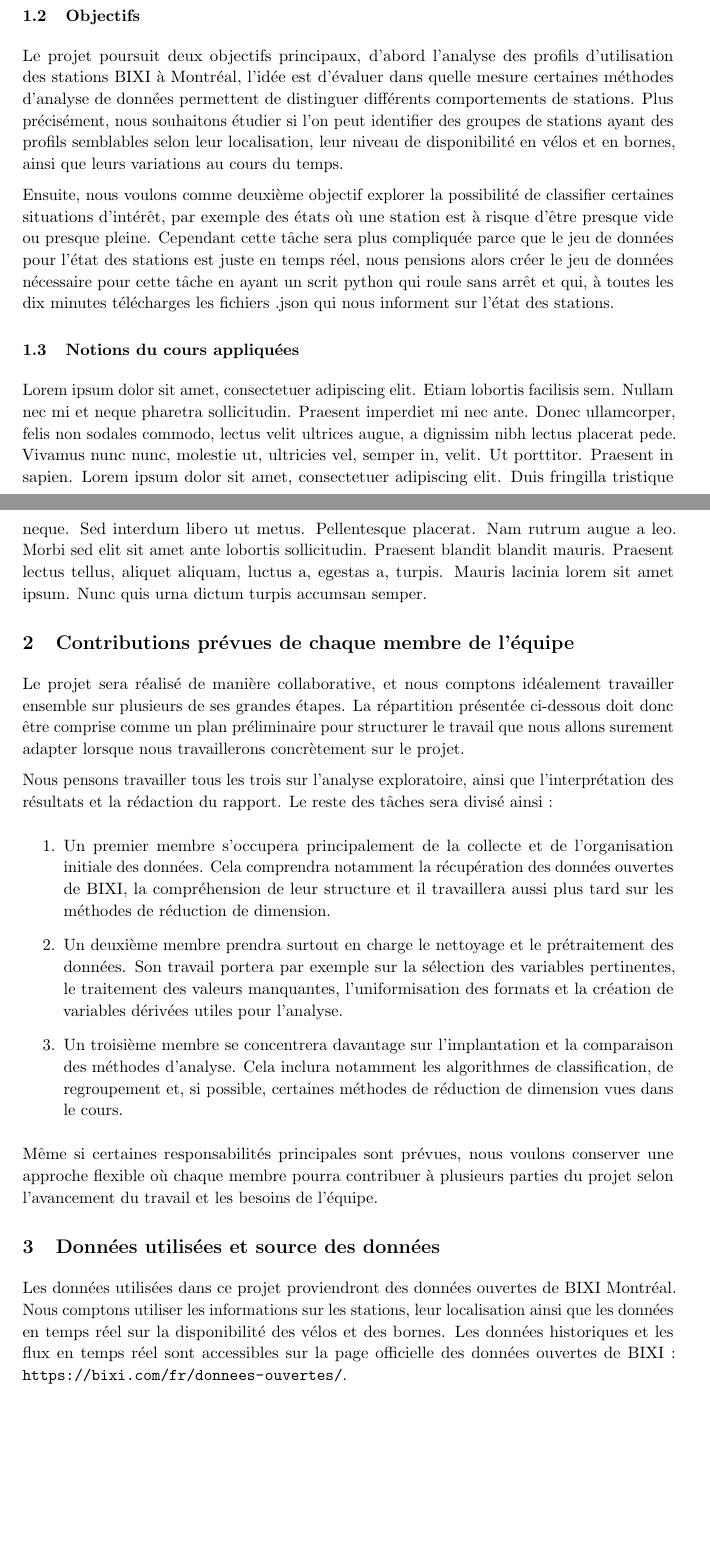
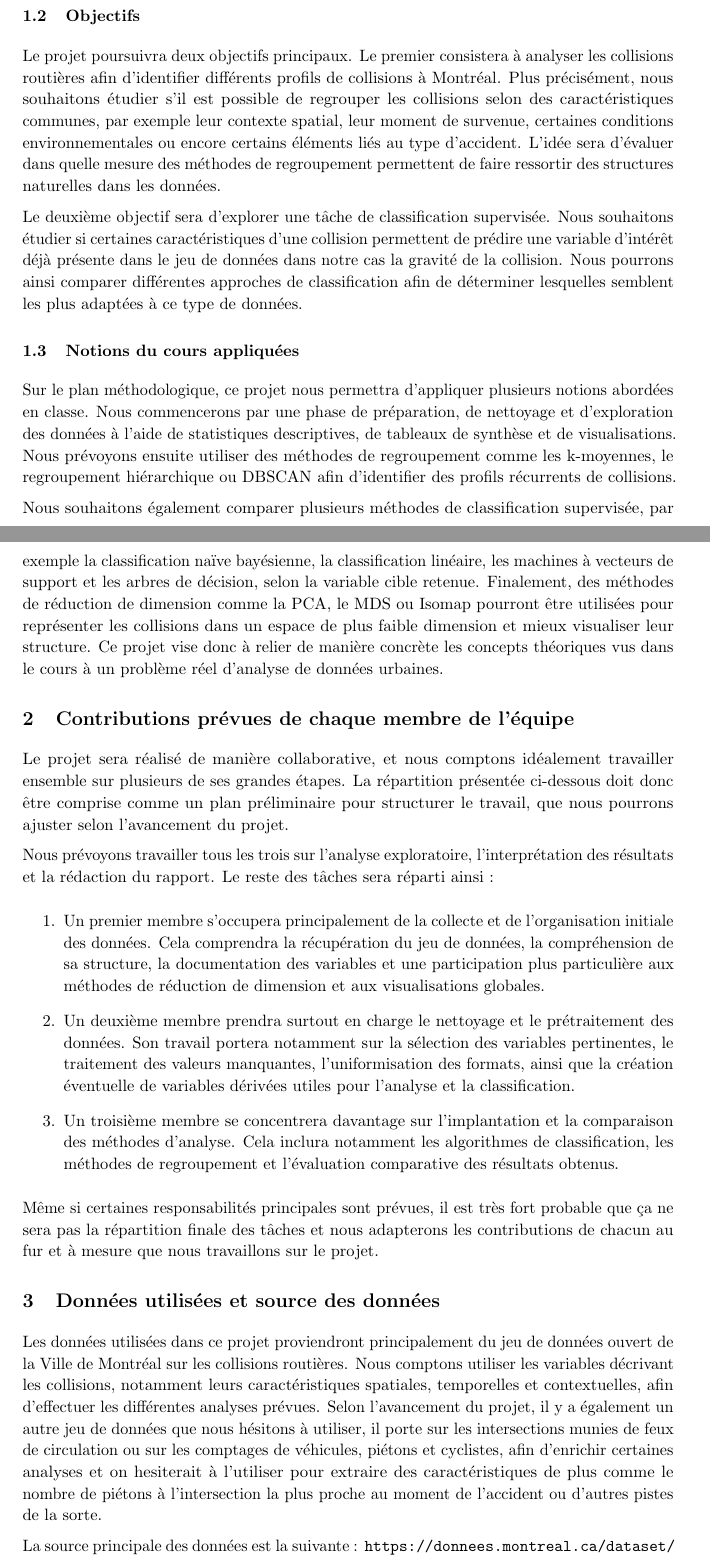
Before and after one commit to pierre-emery/bixi, a LaTeX document (rapports/proposition.tex): two parts of pages 1 and 2 of 2, joined at a grey line, cut so that both start at the same text, the shorter picture padded with empty space. Compiled offline with pdfLaTeX.

Commit message:
changed proposition

```diff
--- a/rapports/proposition.tex
+++ b/rapports/proposition.tex
@@ -1,6 +1,4 @@
 \documentclass[10pt]{article}
-
-\usepackage{blindtext}
 
 % Marges et dimensions en picas
 \usepackage[left=9pc,textwidth=33pc,textheight=54pc]{geometry}
@@ -21,9 +19,8 @@
 % Espacement autour des titres
 \titlespacing*{\section}{0pt}{11pt}{5.5pt}
 \titlespacing*{\subsection}{0pt}{11pt}{5.5pt}
-\usepackage{hyperref}
 
-\title{Proposition : Analyse et classification des stations de bixi à risque de saturation/pénurie}
+\title{Proposition : Analyse, regroupement et classification des collisions routières à Montréal}
 
 \author{
 \href{mailto:xavier.drolet@umontreal.ca}{Xavier Drolet XXXXXXXX}
@@ -46,27 +43,32 @@ Dans le cadre de ce projet, nous proposons d'étudier les données du système d
 
 \subsection{Objectifs}
-Le projet poursuit deux objectifs principaux, d'abord l'analyse des profils d'utilisation des stations BIXI à Montréal, l'idée est d'évaluer dans quelle mesure certaines méthodes d'analyse de données permettent de distinguer différents comportements de stations. Plus précisément, nous souhaitons étudier si l'on peut identifier des groupes de stations ayant des profils semblables selon leur localisation, leur niveau de disponibilité en vélos et en bornes, ainsi que leurs variations au cours du temps.
+Le projet poursuivra deux objectifs principaux. Le premier consistera à analyser les collisions routières afin d’identifier différents profils de collisions à Montréal. Plus précisément, nous souhaitons étudier s’il est possible de regrouper les collisions selon des caractéristiques communes, par exemple leur contexte spatial, leur moment de survenue, certaines conditions environnementales ou encore certains éléments liés au type d’accident. L’idée sera d’évaluer dans quelle mesure des méthodes de regroupement permettent de faire ressortir des structures naturelles dans les données.
 
-Ensuite, nous voulons comme deuxième objectif explorer la possibilité de classifier certaines situations d'intérêt, par exemple des états où une station est à risque d'être presque vide ou presque pleine. Cependant cette tâche sera plus compliquée parce que le jeu de données pour l'état des stations est juste en temps réel, nous pensions alors créer le jeu de données nécessaire pour cette tâche en ayant un scrit python qui roule sans arrêt et qui, à toutes les dix minutes télécharges les fichiers .json qui nous informent sur l'état des stations.
+Le deuxième objectif sera d’explorer une tâche de classification supervisée. Nous souhaitons étudier si certaines caractéristiques d’une collision permettent de prédire une variable d’intérêt déjà présente dans le jeu de données dans notre cas la gravité de la collision.  Nous pourrons ainsi comparer différentes approches de classification afin de déterminer lesquelles semblent les plus adaptées à ce type de données.
 
 \subsection{Notions du cours appliquées}
-\blindtext
+Sur le plan méthodologique, ce projet nous permettra d’appliquer plusieurs notions abordées en classe. Nous commencerons par une phase de préparation, de nettoyage et d’exploration des données à l’aide de statistiques descriptives, de tableaux de synthèse et de visualisations. Nous prévoyons ensuite utiliser des méthodes de regroupement comme les k-moyennes, le regroupement hiérarchique ou DBSCAN afin d’identifier des profils récurrents de collisions.
+
+Nous souhaitons également comparer plusieurs méthodes de classification supervisée, par exemple la classification naïve bayésienne, la classification linéaire, les machines à vecteurs de support et les arbres de décision, selon la variable cible retenue. Finalement, des méthodes de réduction de dimension comme la PCA, le MDS ou Isomap pourront être utilisées pour représenter les collisions dans un espace de plus faible dimension et mieux visualiser leur structure. Ce projet vise donc à relier de manière concrète les concepts théoriques vus dans le cours à un problème réel d’analyse de données urbaines.
 
 \section{Contributions prévues de chaque membre de l'équipe}
 
-Le projet sera réalisé de manière collaborative, et nous comptons idéalement travailler ensemble sur plusieurs de ses grandes étapes. La répartition présentée ci-dessous doit donc être comprise comme un plan préliminaire pour structurer le travail que nous allons surement adapter lorsque nous travaillerons concrètement sur le projet.
+Le projet sera réalisé de manière collaborative, et nous comptons idéalement travailler ensemble sur plusieurs de ses grandes étapes. La répartition présentée ci-dessous doit donc être comprise comme un plan préliminaire pour structurer le travail, que nous pourrons ajuster selon l’avancement du projet.
 
-Nous pensons travailler tous les trois sur l'analyse exploratoire, ainsi que l'interprétation des résultats et la rédaction du rapport.
-Le reste des tâches sera divisé ainsi :
+Nous prévoyons travailler tous les trois sur l’analyse exploratoire, l’interprétation des résultats et la rédaction du rapport. Le reste des tâches sera réparti ainsi :
 \begin{enumerate}
-    \item Un premier membre s'occupera principalement de la collecte et de l'organisation initiale des données. Cela comprendra notamment la récupération des données ouvertes de BIXI, la compréhension de leur structure et il travaillera aussi plus tard sur les méthodes de réduction de dimension.
-    \item Un deuxième membre prendra surtout en charge le nettoyage et le prétraitement des données. Son travail portera par exemple sur la sélection des variables pertinentes, le traitement des valeurs manquantes, l'uniformisation des formats et la création de variables dérivées utiles pour l'analyse.
-    \item Un troisième membre se concentrera davantage sur l'implantation et la comparaison des méthodes d'analyse. Cela inclura notamment les algorithmes de classification, de regroupement et, si possible, certaines méthodes de réduction de dimension vues dans le cours.
+    \item Un premier membre s’occupera principalement de la collecte et de l’organisation initiale des données. Cela comprendra la récupération du jeu de données, la compréhension de sa structure, la documentation des variables et une participation plus particulière aux méthodes de réduction de dimension et aux visualisations globales.
+    \item Un deuxième membre prendra surtout en charge le nettoyage et le prétraitement des données. Son travail portera notamment sur la sélection des variables pertinentes, le traitement des valeurs manquantes, l’uniformisation des formats, ainsi que la création éventuelle de variables dérivées utiles pour l’analyse et la classification.
+    \item Un troisième membre se concentrera davantage sur l’implantation et la comparaison des méthodes d’analyse. Cela inclura notamment les algorithmes de classification, les méthodes de regroupement et l’évaluation comparative des résultats obtenus.
 \end{enumerate}
 
-Même si certaines responsabilités principales sont prévues, nous voulons conserver une approche flexible où chaque membre pourra contribuer à plusieurs parties du projet selon l'avancement du travail et les besoins de l'équipe.
+Même si certaines responsabilités principales sont prévues, il est très fort probable que ça ne sera pas la répartition finale des tâches et nous adapterons les contributions de chacun au fur et à mesure que nous travaillons sur le projet.
 
 \section{Données utilisées et source des données}
 
-Les données utilisées dans ce projet proviendront des données ouvertes de BIXI Montréal. Nous comptons utiliser les informations sur les stations, leur localisation ainsi que les données en temps réel sur la disponibilité des vélos et des bornes. Les données historiques et les flux en temps réel sont accessibles sur la page officielle des données ouvertes de BIXI : \url{https://bixi.com/fr/donnees-ouvertes/}.
+Les données utilisées dans ce projet proviendront principalement du jeu de données ouvert de la Ville de Montréal sur les collisions routières. Nous comptons utiliser les variables décrivant les collisions, notamment leurs caractéristiques spatiales, temporelles et contextuelles, afin d’effectuer les différentes analyses prévues. Selon l’avancement du projet, il y a également un autre jeu de données que nous hésitons à utiliser, il porte sur les intersections munies de feux de circulation ou sur les comptages de véhicules, piétons et cyclistes, afin d’enrichir certaines analyses et on hesiterait à l'utiliser pour extraire des caractéristiques de plus comme le nombre de piétons à l'intersection la plus proche au moment de l'accident ou d'autres pistes de la sorte.
+
+La source principale des données est la suivante : \url{https://donnees.montreal.ca/dataset/collisions-routieres}.
+(et on utilisera peut-être \url{https://donnees.montreal.ca/dataset/comptage-vehicules-pietons})
+
 \end{document}
```
Also changed, not shown: rapports/proposition.tex (2 more changed lines).
